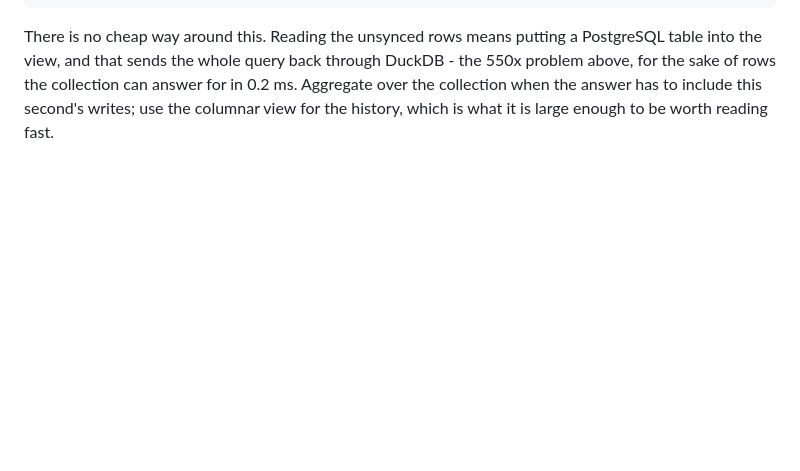
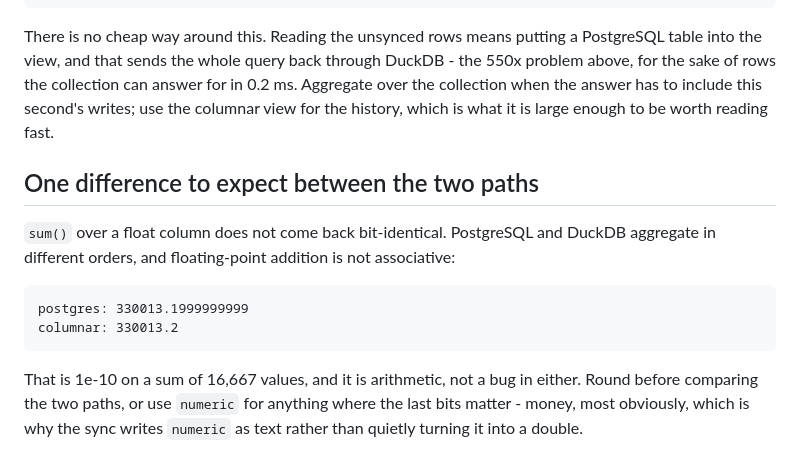
Before and after one commit to heyobi/dbcenter, a Markdown page: docs/columnar-reads.md, the part around the change. Drawn GitHub-style; blank space fills up the shorter version.

````diff
--- a/docs/columnar-reads.md
+++ b/docs/columnar-reads.md
@@ -123,3 +123,19 @@ DuckDB - the 550x problem above, for the sake of rows the collection can answer
 for in 0.2 ms. Aggregate over the collection when the answer has to include this
 second's writes; use the columnar view for the history, which is what it is
 large enough to be worth reading fast.
+
+## One difference to expect between the two paths
+
+`sum()` over a float column does not come back bit-identical. PostgreSQL and
+DuckDB aggregate in different orders, and floating-point addition is not
+associative:
+
+```
+postgres: 330013.1999999999
+columnar: 330013.2
+```
+
+That is 1e-10 on a sum of 16,667 values, and it is arithmetic, not a bug in
+either. Round before comparing the two paths, or use `numeric` for anything
+where the last bits matter - money, most obviously, which is why the sync writes
+`numeric` as text rather than quietly turning it into a double.
````
Also changed, not shown: STATUS.md (+15 -13 lines).
